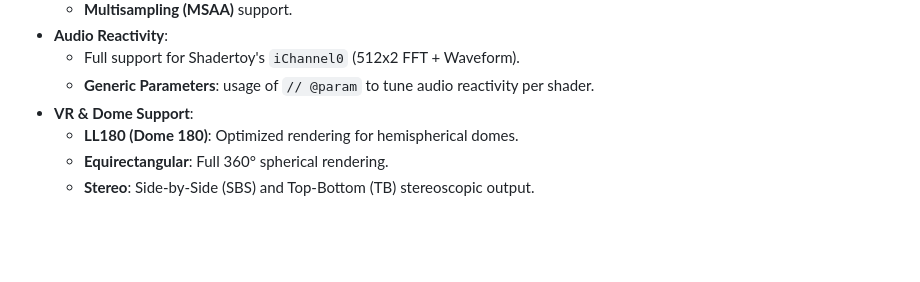
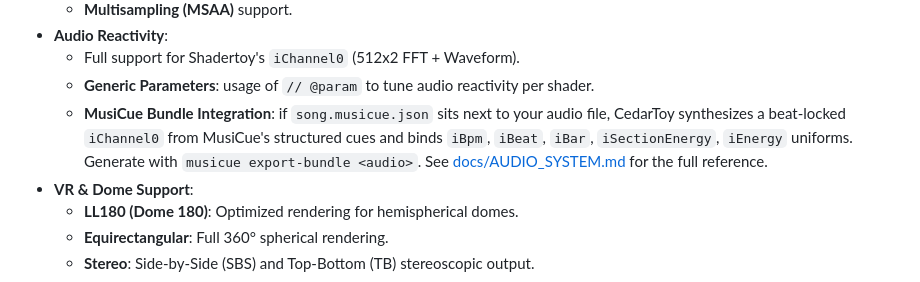
Before and after one commit to cedarconnor/cedartoy, a Markdown page: README.md, the part around the change. GitHub-like rendering; blank space fills up the shorter version.

Commit message:
docs: MusiCue bundle integration usage + A/B smoke
Co-Authored-By: Claude Opus 4.7 (1M context) <noreply@anthropic.com>

```diff
--- a/README.md
+++ b/README.md
@@ -25,6 +25,7 @@ The Web UI supports interactive configuration, dynamic shader parameters, render
 - **Audio Reactivity**:
   - Full support for Shadertoy's `iChannel0` (512x2 FFT + Waveform).
   - **Generic Parameters**: usage of `// @param` to tune audio reactivity per shader.
+  - **MusiCue Bundle Integration**: if `song.musicue.json` sits next to your audio file, CedarToy synthesizes a beat-locked `iChannel0` from MusiCue's structured cues and binds `iBpm`, `iBeat`, `iBar`, `iSectionEnergy`, `iEnergy` uniforms. Generate with `musicue export-bundle <audio>`. See [docs/AUDIO_SYSTEM.md](docs/AUDIO_SYSTEM.md) for the full reference.
 - **VR & Dome Support**:
   - **LL180 (Dome 180)**: Optimized rendering for hemispherical domes.
   - **Equirectangular**: Full 360° spherical rendering.
```
